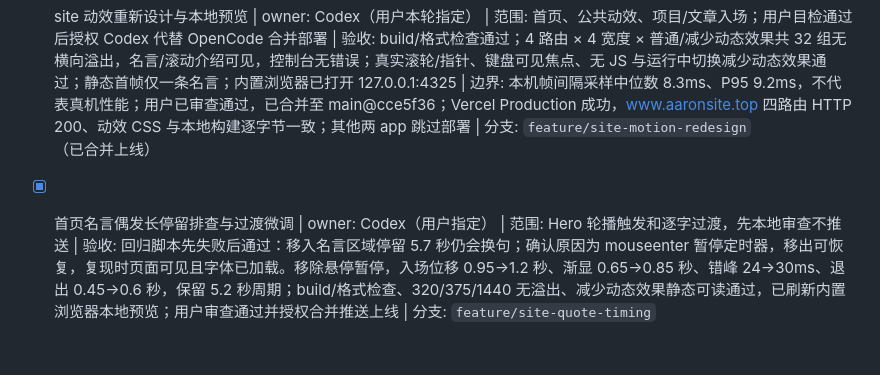
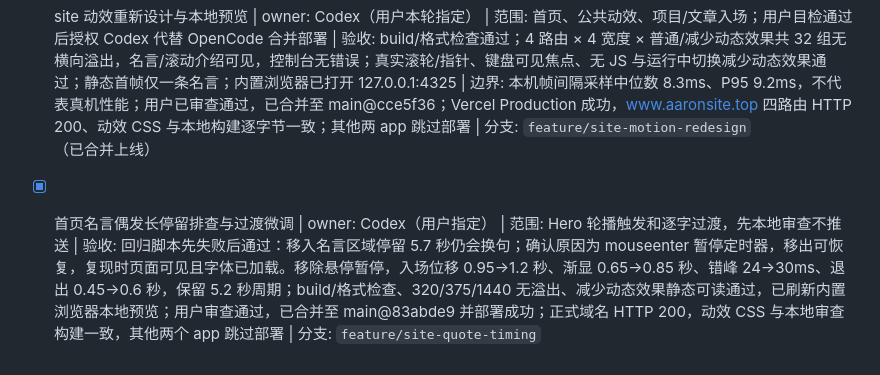
Before and after one commit to Aaron48615/blog, a Markdown page: docs/TASKS.md, the part around the change. Drawn GitHub-style.

Commit message:
docs: 记录名言轮播修复生产验收

```diff
--- a/docs/TASKS.md
+++ b/docs/TASKS.md
@@ -91,4 +91,4 @@
 
 - [x] site 动效重新设计与本地预览 | owner: Codex（用户本轮指定） | 范围: 首页、公共动效、项目/文章入场；用户目检通过后授权 Codex 代替 OpenCode 合并部署 | 验收: build/格式检查通过；4 路由 × 4 宽度 × 普通/减少动态效果共 32 组无横向溢出，名言/滚动介绍可见，控制台无错误；真实滚轮/指针、键盘可见焦点、无 JS 与运行中切换减少动态效果通过；静态首帧仅一条名言；内置浏览器已打开 127.0.0.1:4325 | 边界: 本机帧间隔采样中位数 8.3ms、P95 9.2ms，不代表真机性能；用户已审查通过，已合并至 main@cce5f36；Vercel Production 成功，www.aaronsite.top 四路由 HTTP 200、动效 CSS 与本地构建逐字节一致；其他两 app 跳过部署 | 分支: `feature/site-motion-redesign`（已合并上线）
 
-- [x] 首页名言偶发长停留排查与过渡微调 | owner: Codex（用户指定） | 范围: Hero 轮播触发和逐字过渡，先本地审查不推送 | 验收: 回归脚本先失败后通过：移入名言区域停留 5.7 秒仍会换句；确认原因为 mouseenter 暂停定时器，移出可恢复，复现时页面可见且字体已加载。移除悬停暂停，入场位移 0.95→1.2 秒、渐显 0.65→0.85 秒、错峰 24→30ms、退出 0.45→0.6 秒，保留 5.2 秒周期；build/格式检查、320/375/1440 无溢出、减少动态效果静态可读通过，已刷新内置浏览器本地预览；用户审查通过并授权合并推送上线 | 分支: `feature/site-quote-timing`
+- [x] 首页名言偶发长停留排查与过渡微调 | owner: Codex（用户指定） | 范围: Hero 轮播触发和逐字过渡，先本地审查不推送 | 验收: 回归脚本先失败后通过：移入名言区域停留 5.7 秒仍会换句；确认原因为 mouseenter 暂停定时器，移出可恢复，复现时页面可见且字体已加载。移除悬停暂停，入场位移 0.95→1.2 秒、渐显 0.65→0.85 秒、错峰 24→30ms、退出 0.45→0.6 秒，保留 5.2 秒周期；build/格式检查、320/375/1440 无溢出、减少动态效果静态可读通过，已刷新内置浏览器本地预览；用户审查通过，已合并至 main@83abde9 并部署成功；正式域名 HTTP 200，动效 CSS 与本地审查构建一致，其他两个 app 跳过部署 | 分支: `feature/site-quote-timing`
```
Also changed, not shown: docs/PROGRESS.md (+2 -0 lines).
